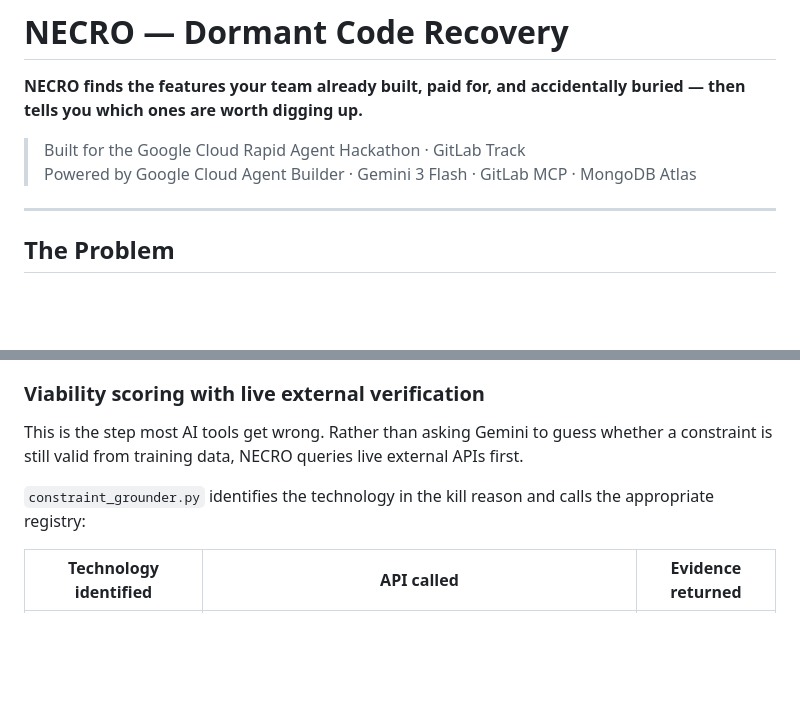
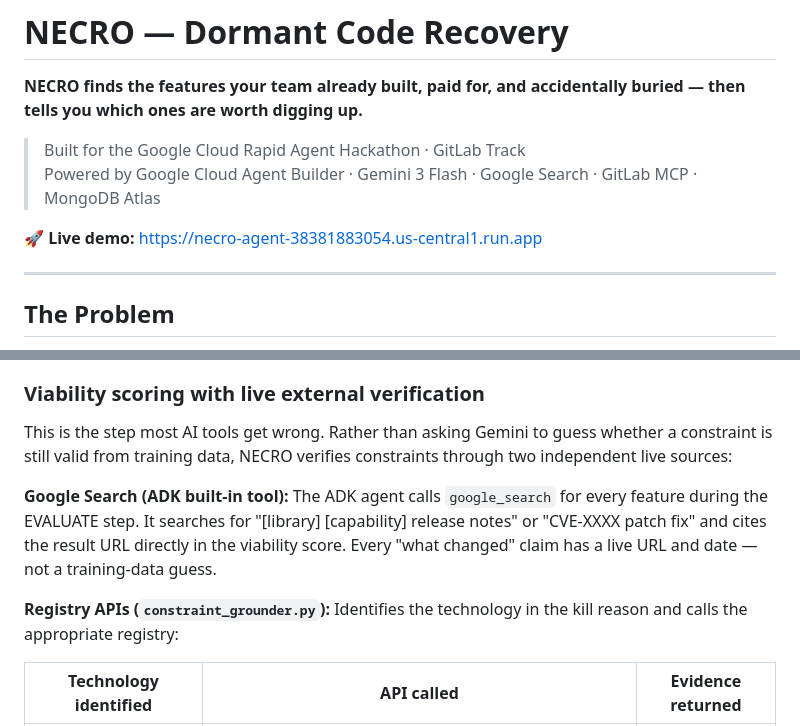
Before and after one commit to usv240/necro, a Markdown page: README.md, 2 parts joined by grey strips. Rendered like a GitHub page; blank space fills up the shorter version.

Commit message:
docs: add live URL, google_search to README analysis pipeline

```diff
--- a/README.md
+++ b/README.md
@@ -3,7 +3,9 @@
 **NECRO finds the features your team already built, paid for, and accidentally buried — then tells you which ones are worth digging up.**
 
 > Built for the Google Cloud Rapid Agent Hackathon · GitLab Track
-> Powered by Google Cloud Agent Builder · Gemini 3 Flash · GitLab MCP · MongoDB Atlas
+> Powered by Google Cloud Agent Builder · Gemini 3 Flash · Google Search · GitLab MCP · MongoDB Atlas
+
+🚀 **Live demo:** [https://necro-agent-38381883054.us-central1.run.app](https://necro-agent-38381883054.us-central1.run.app)
 
 ---
 
@@ -109,9 +111,11 @@ Once detection completes, each dead feature passes through five concurrent analy
 Gemini 3 Flash reads the kill commit message, linked MR notes, and issue threads and classifies the death into one of nine categories: `api_limitation`, `infrastructure`, `performance`, `resource_constraint`, `low_adoption`, `strategic_pivot`, `regulatory`, `technical_debt`, or `security`. It identifies the specific constraint and whether the kill was meant to be temporary.
 
 ### Viability scoring with live external verification
-This is the step most AI tools get wrong. Rather than asking Gemini to guess whether a constraint is still valid from training data, NECRO queries live external APIs first.
+This is the step most AI tools get wrong. Rather than asking Gemini to guess whether a constraint is still valid from training data, NECRO verifies constraints through two independent live sources:
 
-`constraint_grounder.py` identifies the technology in the kill reason and calls the appropriate registry:
+**Google Search (ADK built-in tool):** The ADK agent calls `google_search` for every feature during the EVALUATE step. It searches for "[library] [capability] release notes" or "CVE-XXXX patch fix" and cites the result URL directly in the viability score. Every "what changed" claim has a live URL and date — not a training-data guess.
+
+**Registry APIs (`constraint_grounder.py`):** Identifies the technology in the kill reason and calls the appropriate registry:
 
 | Technology identified | API called | Evidence returned |
 |-----------------------|------------|-------------------|
```
